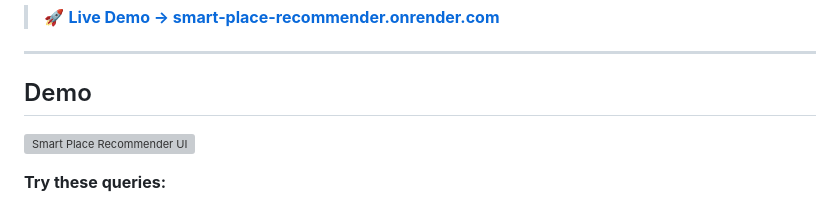
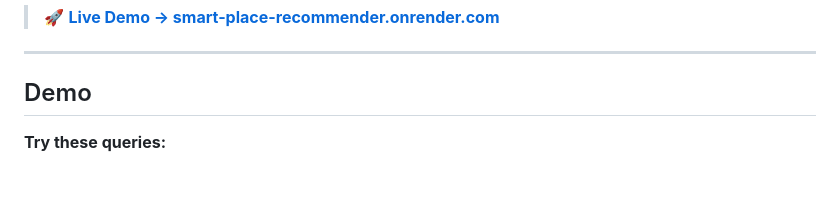
Before and after one commit to NitinJayavarapu12/Smart-Place-Recommender, a Markdown page: README.md, the part around the change. GitHub-like rendering; blank space fills up the shorter version; grey boxes are pictures that could not be loaded.

Commit message:
Remove demo UI image from README
Removed demo UI image from README.

```diff
--- a/README.md
+++ b/README.md
@@ -7,8 +7,6 @@
 ---
 
 ## Demo
-
-![Smart Place Recommender UI](https://smart-place-recommender.onrender.com)
 
 **Try these queries:**
 - `"quiet coffee shop to work"` in New York, NY
```
